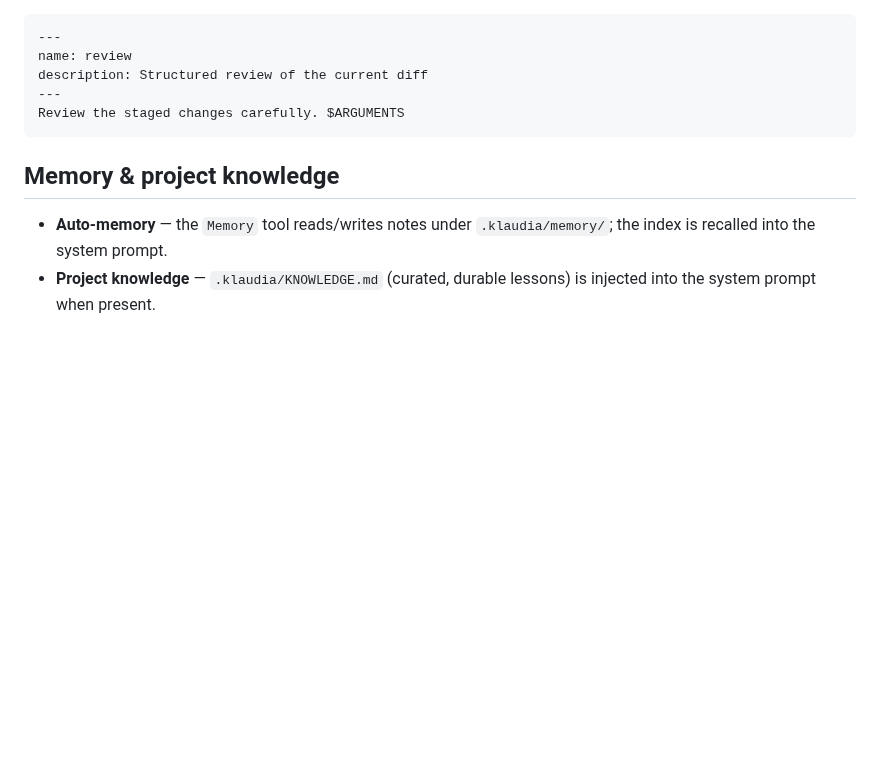
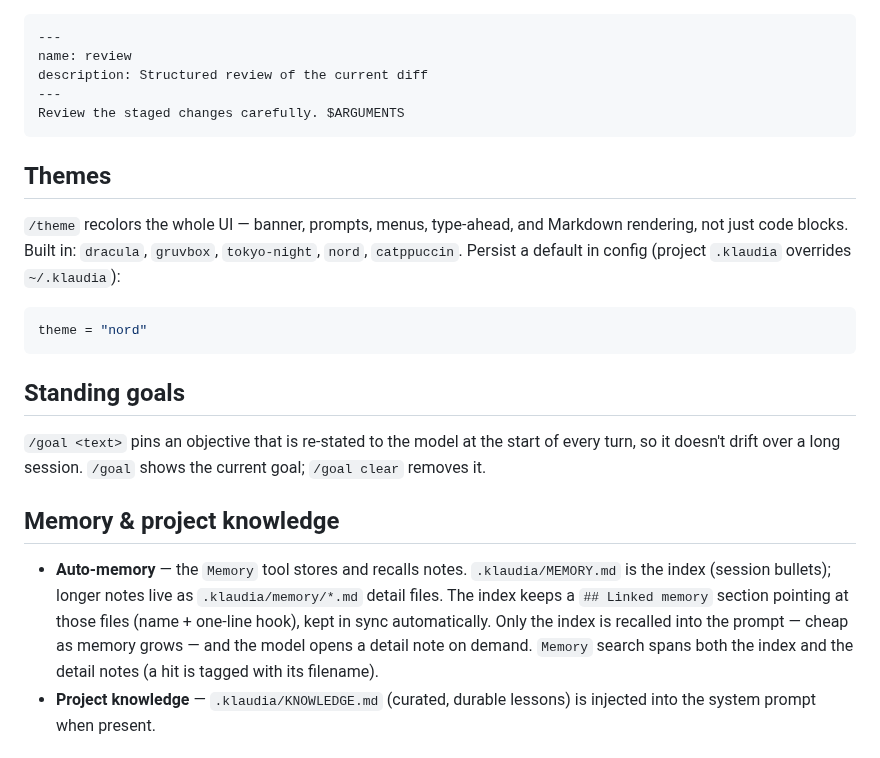
Before and after one commit to greenthread-ai/klaudia, a Markdown page: README.md, the part around one of its changes. Drawn GitHub-style; blank space fills up the shorter version.

````diff
--- a/README.md
+++ b/README.md
@@ -276,10 +293,32 @@ description: Structured review of the current diff
 Review the staged changes carefully. $ARGUMENTS
 ```
 
+## Themes
+
+`/theme` recolors the whole UI — banner, prompts, menus, type-ahead, and
+Markdown rendering, not just code blocks. Built in: `dracula`, `gruvbox`,
+`tokyo-night`, `nord`, `catppuccin`. Persist a default in config (project
+`.klaudia` overrides `~/.klaudia`):
+
+```toml
+theme = "nord"
+```
+
+## Standing goals
+
+`/goal <text>` pins an objective that is re-stated to the model at the start of
+every turn, so it doesn't drift over a long session. `/goal` shows the current
+goal; `/goal clear` removes it.
+
 ## Memory & project knowledge
 
-- **Auto-memory** — the `Memory` tool reads/writes notes under
-  `.klaudia/memory/`; the index is recalled into the system prompt.
+- **Auto-memory** — the `Memory` tool stores and recalls notes. `.klaudia/MEMORY.md`
+  is the index (session bullets); longer notes live as `.klaudia/memory/*.md`
+  detail files. The index keeps a `## Linked memory` section pointing at those
+  files (name + one-line hook), kept in sync automatically. Only the index is
+  recalled into the prompt — cheap as memory grows — and the model opens a
+  detail note on demand. `Memory` search spans both the index and the detail
+  notes (a hit is tagged with its filename).
 - **Project knowledge** — `.klaudia/KNOWLEDGE.md` (curated, durable lessons) is
   injected into the system prompt when present.
 
````
Also changed, not shown: other parts of README.md (+21 -2 lines), docs/screenshot.png (added).
